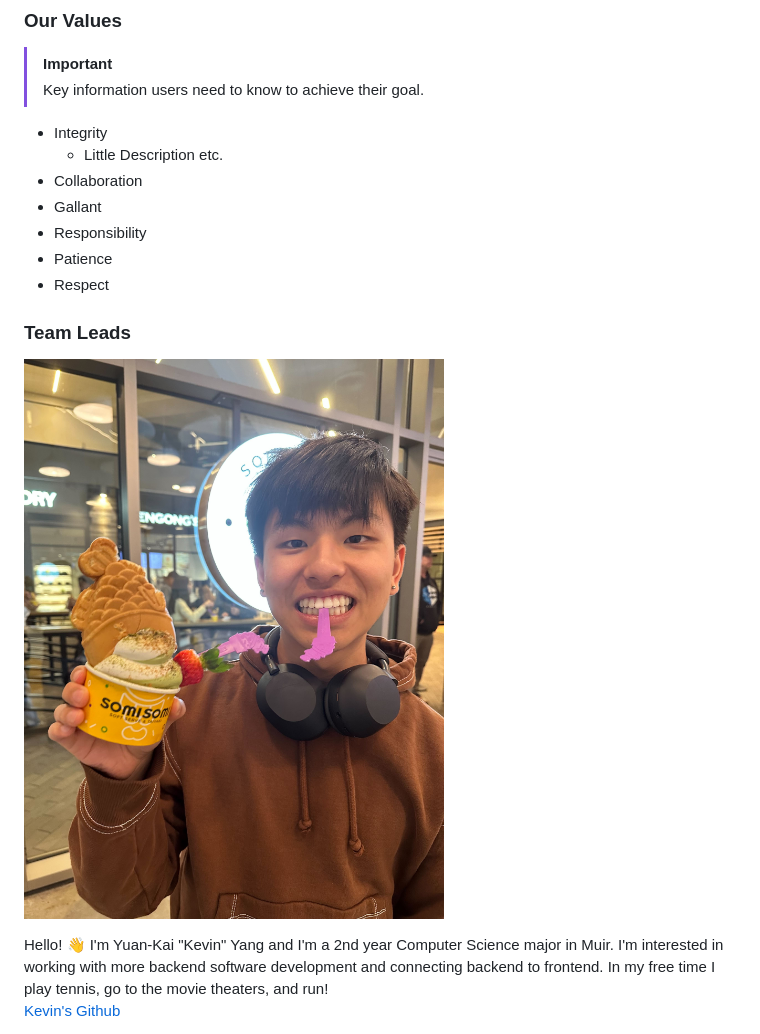
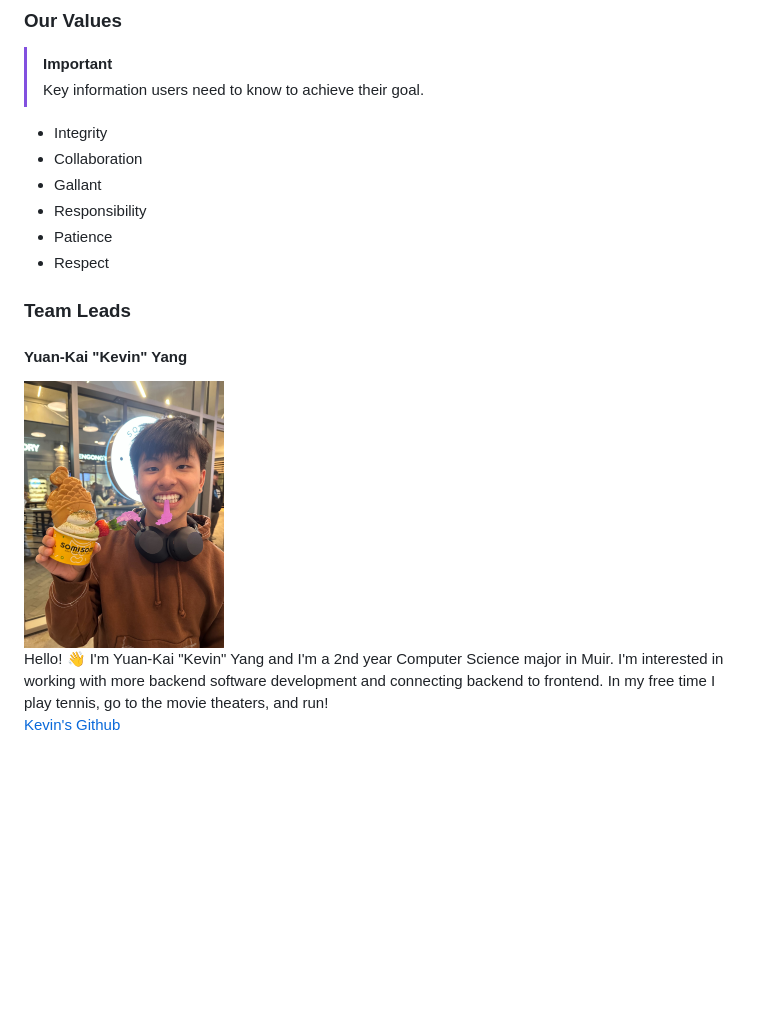
Before and after one commit to cse110-sp25-group25/cse110-sp25-group25, a Markdown page: admin/team.md, the part around the change printed below. GitHub-like rendering; blank space fills up the shorter version.

```diff
--- a/admin/team.md
+++ b/admin/team.md
@@ -6,7 +6,6 @@
 > [!IMPORTANT]
 > Key information users need to know to achieve their goal.
 - Integrity
-    - Little Description etc.
 - Collaboration
 - Gallant
 - Responsibility
@@ -14,7 +13,9 @@
 - Respect
 
 ### Team Leads
-![Kevin](images/Kevin.jpg)
+
+#### Yuan-Kai "Kevin" Yang
+<img src="images/Kevin.jpg" alt="Kevin" width="200"/>
 
 Hello! 👋 I'm Yuan-Kai "Kevin" Yang and I'm a 2nd year Computer Science major in Muir. I'm interested in working with more backend software development and connecting backend to frontend. In my free time I play tennis, go to the movie theaters, and run!
 [Kevin's Github](https://github.com/yuankaiy)
```
Also changed, not shown: other parts of admin/team.md (+28 -9 lines), admin/images/Ethan.jpg (added), 1 other file.
